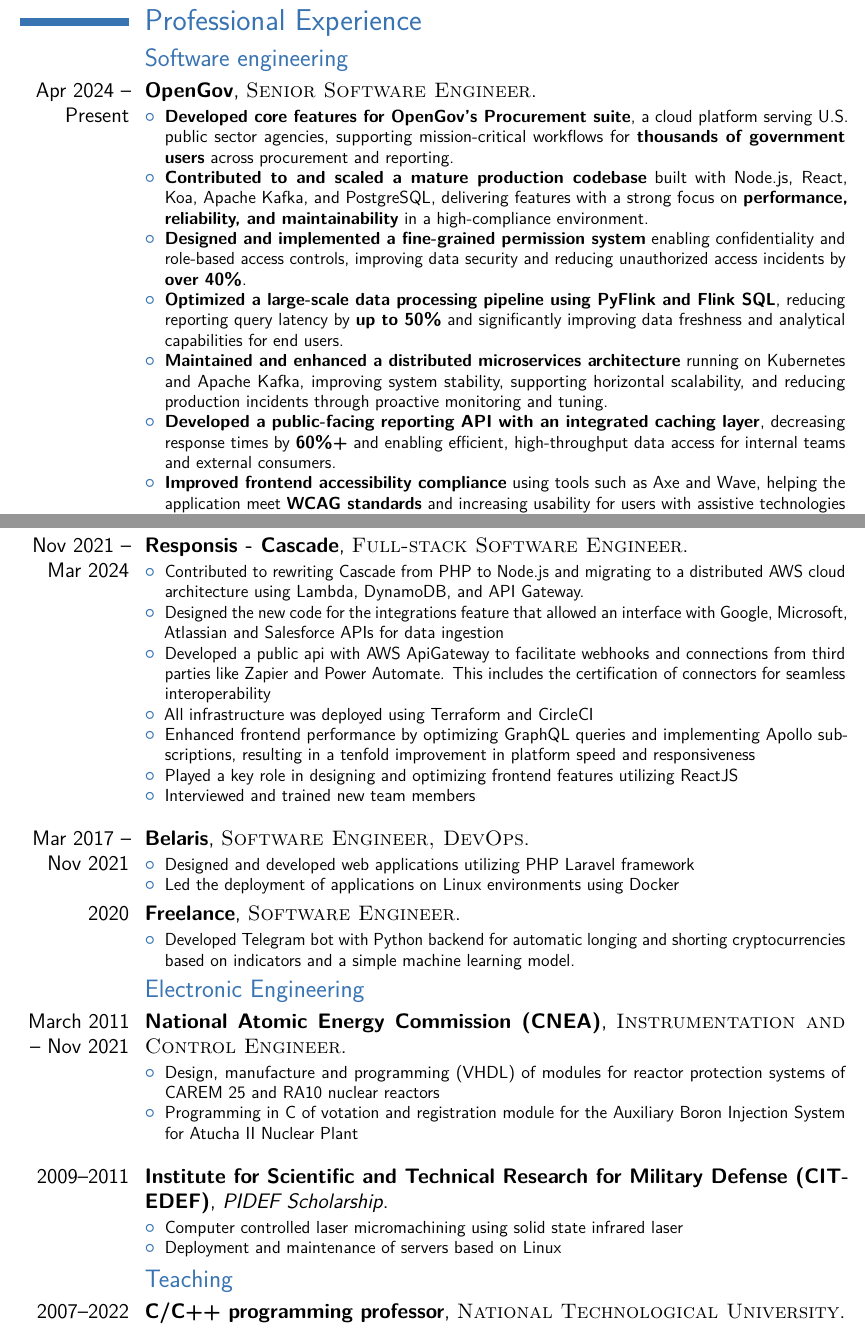
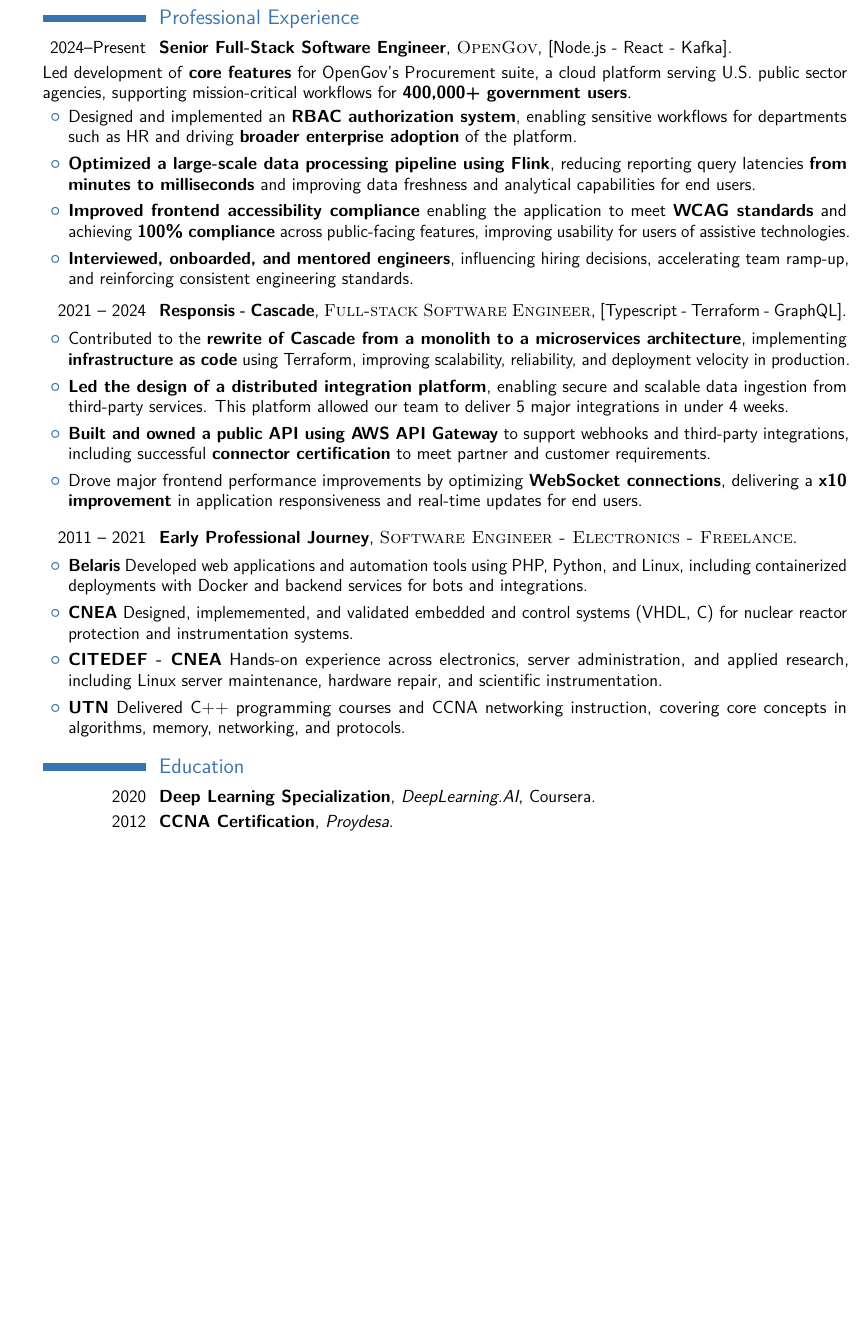
Before and after one commit to alkor-istar/cv-resume, a LaTeX CV (cv-fgr.tex, which reads moderncvstyleclassicfr.sty): two parts of pages 1 and 2 of 2 before the commit and part of the page after it, the two joined at a grey line, cut so that both start at the same text, the shorter picture padded with empty space. Compiled offline with pdfLaTeX.

Commit message:
Working version

```diff
--- a/cv-fgr.tex
+++ b/cv-fgr.tex
@@ -89,86 +106,46 @@
 %	WORK EXPERIENCE SECTION
 %----------------------------------------------------------------------------------------
 \section{Professional Experience}
-\subsection{Software engineering}
-\cventry{Apr 2024 -- Present}{OpenGov}{\textsc{Senior Software Engineer}}{}{}
-{
+\large\cventry{2024--Present}{Senior Full-Stack Software Engineer}{\textsc{OpenGov}}{[Node.js - React - Kafka]}{}{}
+{Led development of \textbf{core features} for OpenGov’s Procurement suite, a cloud platform serving U.S. public sector
+    agencies, supporting mission-critical workflows for \textbf{400,000+ government users}.}
 \begin{itemize}
-\item {\textbf{Developed core features for OpenGov’s Procurement suite}, a cloud platform serving U.S. public sector agencies, supporting mission-critical workflows for \textbf{thousands of government users} across procurement and reporting.}
-\item {\textbf{Contributed to and scaled a mature production codebase} built with Node.js, React, Koa, Apache Kafka, and PostgreSQL, delivering features with a strong focus on \textbf{performance, reliability, and maintainability} in a high-compliance environment.}
-\item {\textbf{Designed and implemented a fine-grained permission system} enabling confidentiality and role-based access controls, improving data security and reducing unauthorized access incidents by \textbf{over 40\%}.}
-\item {\textbf{Optimized a large-scale data processing pipeline using PyFlink and Flink SQL}, reducing reporting query latency by \textbf{up to 50\%} and significantly improving data freshness and analytical capabilities for end users.}
-\item {\textbf{Maintained and enhanced a distributed microservices architecture} running on Kubernetes and Apache Kafka, improving system stability, supporting horizontal scalability, and reducing production incidents through proactive monitoring and tuning.}
-\item {\textbf{Developed a public-facing reporting API with an integrated caching layer}, decreasing response times by \textbf{60\%+} and enabling efficient, high-throughput data access for internal teams and external consumers.}
-\item {\textbf{Improved frontend accessibility compliance} using tools such as Axe and Wave, helping the application meet \textbf{WCAG standards} and increasing usability for users with assistive technologies while reducing accessibility-related defects.}
+    \item {Designed and implemented an \textbf{RBAC authorization system},
+          enabling sensitive workflows for departments such as HR and driving \textbf{broader enterprise adoption}
+          of the platform.}
+    \item {\textbf{Optimized a large-scale data processing pipeline using Flink}, reducing reporting query latencies \textbf{from
+              minutes to milliseconds} and improving data freshness
+          and analytical capabilities for end users.}
+    \item {\textbf{Improved frontend accessibility compliance} enabling the application to meet \textbf{WCAG standards} and achieving \textbf{100\%
+              compliance} across public-facing features, improving usability for users of assistive technologies.}
+    \item {\textbf{Interviewed, onboarded, and mentored engineers}, influencing hiring decisions,
+          accelerating team ramp-up, and reinforcing consistent engineering standards.}
+
 \end{itemize}
-}
-\cventry{Nov 2021 -- Mar 2024}{Responsis - Cascade}{\textsc{Full-stack Software Engineer}}{}{}
-{
+\vspace{0.5em}
+\cventry{2021 -- 2024}{Responsis - Cascade}{\textsc{Full-stack Software Engineer}}{[Typescript - Terraform - GraphQL]}{}{}
 \begin{itemize}
-\item {Contributed to rewriting Cascade from PHP to Node.js and migrating to a distributed AWS cloud architecture using Lambda, DynamoDB, and API Gateway.}
-\item {Designed the new code for the integrations feature that allowed an interface with Google, Microsoft, Atlassian and Salesforce APIs for data ingestion}
-\item {Developed a public api with AWS ApiGateway to facilitate webhooks and connections from third parties like Zapier and Power Automate. This includes the certification of connectors for seamless interoperability}
-\item {All infrastructure was deployed using Terraform and CircleCI}
-\item {Enhanced frontend performance by optimizing GraphQL queries and implementing Apollo subscriptions, resulting in a tenfold improvement in platform speed and responsiveness}
-\item {Played a key role in designing and optimizing frontend features utilizing ReactJS}
-\item {Interviewed and trained new team members\newline}
+    \item {Contributed to the \textbf{rewrite of Cascade from a monolith to a microservices
+              architecture}, implementing \textbf{infrastructure as code} using Terraform, improving
+          scalability, reliability, and deployment velocity in production.}
+    \item {\textbf{Led the design of a distributed integration platform}, enabling secure and
+          scalable data ingestion from third-party services. This platform allowed our team to
+          deliver 5 major integrations in under 4 weeks.}
+    \item {\textbf{Built and owned a public API using AWS API Gateway} to support webhooks
+          and third-party integrations, including successful \textbf{connector certification} to
+          meet partner and customer requirements.}
+    \item {Drove major frontend performance improvements by optimizing
+          \textbf{WebSocket connections}, delivering a \textbf{x10 improvement} in
+          application responsiveness and real-time updates for end users.}
 \end{itemize}
-}
-\cventry{Mar 2017 -- Nov 2021}{Belaris}{\textsc{Software Engineer, DevOps}}{}{}
-{
+\vspace{0.5em}
+\cventry{2011 -- 2021}{Early Professional Journey}{\textsc{Software Engineer - Electronics - Freelance}}{}{}{}
 \begin{itemize}
-\item {Designed and developed web applications utilizing PHP Laravel framework}
-\item {Led the deployment of applications on Linux environments using Docker}
+    \item{\textbf{Belaris} Developed web applications and automation tools using PHP, Python, and Linux, including containerized deployments with Docker and backend services for bots and integrations.}
+    \item{\textbf{CNEA} Designed, implememented, and validated embedded and control systems (VHDL, C) for nuclear reactor protection and instrumentation systems.}
+    \item{\textbf{CITEDEF - CNEA} Hands-on experience across electronics, server administration, and applied research, including Linux server maintenance, hardware repair, and scientific instrumentation.}
+    \item{\textbf{UTN} Delivered C++ programming courses and CCNA networking instruction, covering core concepts in algorithms, memory, networking, and protocols.}
 \end{itemize}
-}
-\cventry{2020}{Freelance}{\textsc{Software Engineer}}{}{}
-{
-\begin{itemize}
-\item {Developed Telegram bot with Python backend for automatic longing and shorting cryptocurrencies based on indicators and a simple machine learning model.}
-\end{itemize}
-}
-
-\subsection{Electronic Engineering}
-
-\cventry{March 2011 -- Nov 2021} {\textsc{National Atomic Energy Commission (CNEA)}}{\textsc{Instrumentation and Control Engineer}}{}{}{
-\begin{itemize}
-\item {Design, manufacture and programming (VHDL) of modules for reactor protection systems of CAREM 25 and RA10 nuclear reactors}
-\item {Programming in C of votation and registration module for the Auxiliary Boron Injection System for Atucha II Nuclear Plant}
-\newline{}
-\end{itemize}
-}
-
-%------------------------------------------------
-
-
-
-
-\cventry{2009--2011}{\textsc{Institute for Scientific and Technical Research for Military Defense (CITEDEF)}}{PIDEF Scholarship}{}{}
-{
-\begin{itemize}
-\item {Computer controlled laser micromachining using solid state infrared laser}
-\item {Deployment and maintenance of servers based on Linux}
-\end{itemize}
-}
-
-%\cventry{2009--2010}{Parque Electr\'{o}nica}{\textsc{Electronic Technician}}{}{}{
-%\begin{itemize}
-%\item{Electromedicine devices repair}
-%\end{itemize}
-%}
-
-
-%------------------------------------------------
-
-\subsection{Teaching}
-
-\cventry{2007--2022}{C/C++ programming professor}{\textsc{National Technological University}}{}{}{}
-
-
-\cventry{2012--2013}{CCNA Instructor}{\textsc{National Technological University}}{\newline Haedo Regional Faculty }{}{}
-
-
-
 
 %----------------------------------------------------------------------------------------
 %	EDUCATION SECTION
@@ -176,6 +153,8 @@
 
 \section{Education}
 
+\cventry{2020}{Deep Learning Specialization}{DeepLearning.AI}{Coursera}{}{}
+\cventry{2012}{CCNA Certification}{Proydesa}{}{}{}
 \cventry{2005--2010}{Electronic Engineering}{National Technological University (UTN)}{Haedo Regional Faculty}{}{}  % Arguments not required can be left empty
 \cventry{1998--2004}{Electronic Technician}{Leonardo Murialdo Institute}{Villa Bosch}{}{}
 
--- a/moderncvstyleclassicfr.sty
+++ b/moderncvstyleclassicfr.sty
@@ -59,7 +59,7 @@
 
 % styles
 \renewcommand*{\namestyle}[1]{{\namefont\textcolor{color0}{#1}}}
-\renewcommand*{\titlestyle}[1]{{\titlefont\textcolor{color2}{#1}}}
+\renewcommand*{\titlestyle}[1]{{\titlefont\textcolor{color1}{#1}}}
 \renewcommand*{\addressstyle}[1]{{\addressfont\textcolor{color1}{#1}}}
 \renewcommand*{\quotestyle}[1]{{\quotefont\textcolor{color1}{#1}}}
 \renewcommand*{\sectionstyle}[1]{{\sectionfont\textcolor{color1}{#1}}}
@@ -106,7 +106,7 @@
   % optional detailed information box
   \newbox{\makecvtitledetailsbox}%
   \savebox{\makecvtitledetailsbox}{%
-    \addressfont\color{color2}%
+    \addressfont\color{color0}%
     \begin{tabular}[b]{@{}r@{}}%
       \ifthenelse{\isundefined{\@addressstreet}}{}{\makenewline\addresssymbol\@addressstreet%
         \ifthenelse{\equal{\@addresscity}{}}{}{\makenewline\@addresscity}}% if \addresstreet is defined, \addresscity will always be defined but could be empty
```
Also changed, not shown: cv-fgr.tex (57 more changed lines).
